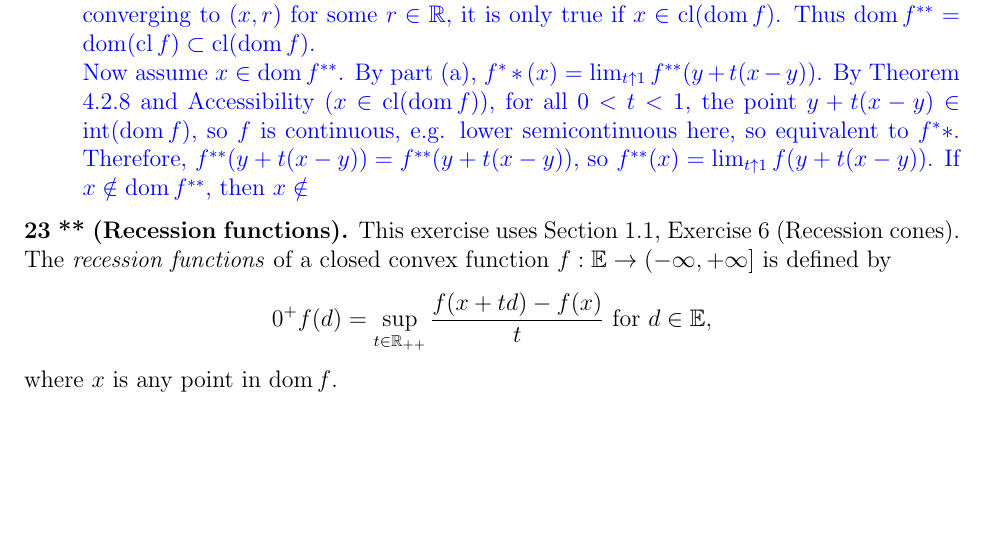
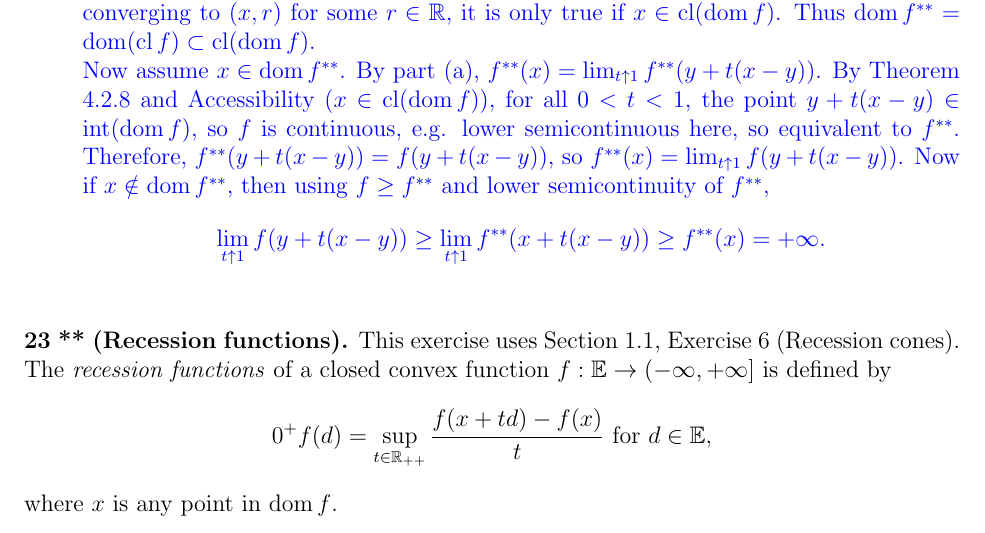
Before and after one commit to frstyang/borweinlewis, a LaTeX document (borwein-lewis_notes.tex, which reads 4-2/4-2.tex): part of page 175 of 186, cut so that both start at the same text, the shorter picture padded with empty space. The pictures show the PDF file borwein-lewis_notes.pdf that the author committed with the source.

Commit message:
fix tpyox dojfao faiewh ialu

```diff
--- a/4-2/4-2.tex
+++ b/4-2/4-2.tex
@@ -1057,13 +1057,18 @@ there exists a sequence $(x^i, r^i)\in\epi f$ converging to
 $(x,r)$ for some $r\in\R$, it is only true if $x\in\cl(\dom f)$.
 Thus $\dom f^{**} = \dom(\cl f)\subset \cl(\dom f)$.\\
 Now assume $x\in\dom f^{**}$.
-By part (a), $f^**(x) = \lim_{t\uparrow 1} f^{**}(y+t(x-y))$.
+By part (a), $f^{**}(x) = \lim_{t\uparrow 1} f^{**}(y+t(x-y))$.
 By Theorem 4.2.8 and Accessibility ($x\in\cl(\dom f)$),
  for all $0<t<1$, the point
 $y+t(x-y)\in\inter(\dom f)$, so $f$ is continuous, e.g. lower
-semicontinuous here, so equivalent to $f^**$. Therefore,
-$f^{**}(y+t(x-y)) = f^{**}(y+t(x-y))$, so $f^{**}(x) = \lim_{t\uparrow1}
-f(y+t(x-y))$. If $x\notin\dom f^{**}$, then $x\notin$
+semicontinuous here, so equivalent to $f^{**}$. Therefore,
+$f^{**}(y+t(x-y)) = f(y+t(x-y))$, so $f^{**}(x) = \lim_{t\uparrow1}
+f(y+t(x-y))$. Now if $x\notin \dom f^{**}$, then using
+$f\geq f^{**}$ and lower semicontinuity of $f^{**}$,
+\begin{equation*}
+\lim_{t\uparrow1} f(y+t(x-y)) \geq \lim_{t\uparrow1} f^{**}(x+t(x-y))
+\geq f^{**}(x) = +\infty.
+\end{equation*}
 }
 \end{enumerate}
 \noindent
```
Also changed, not shown: borwein-lewis_notes.pdf, 4-2/4-2.tex (2 more changed lines).
